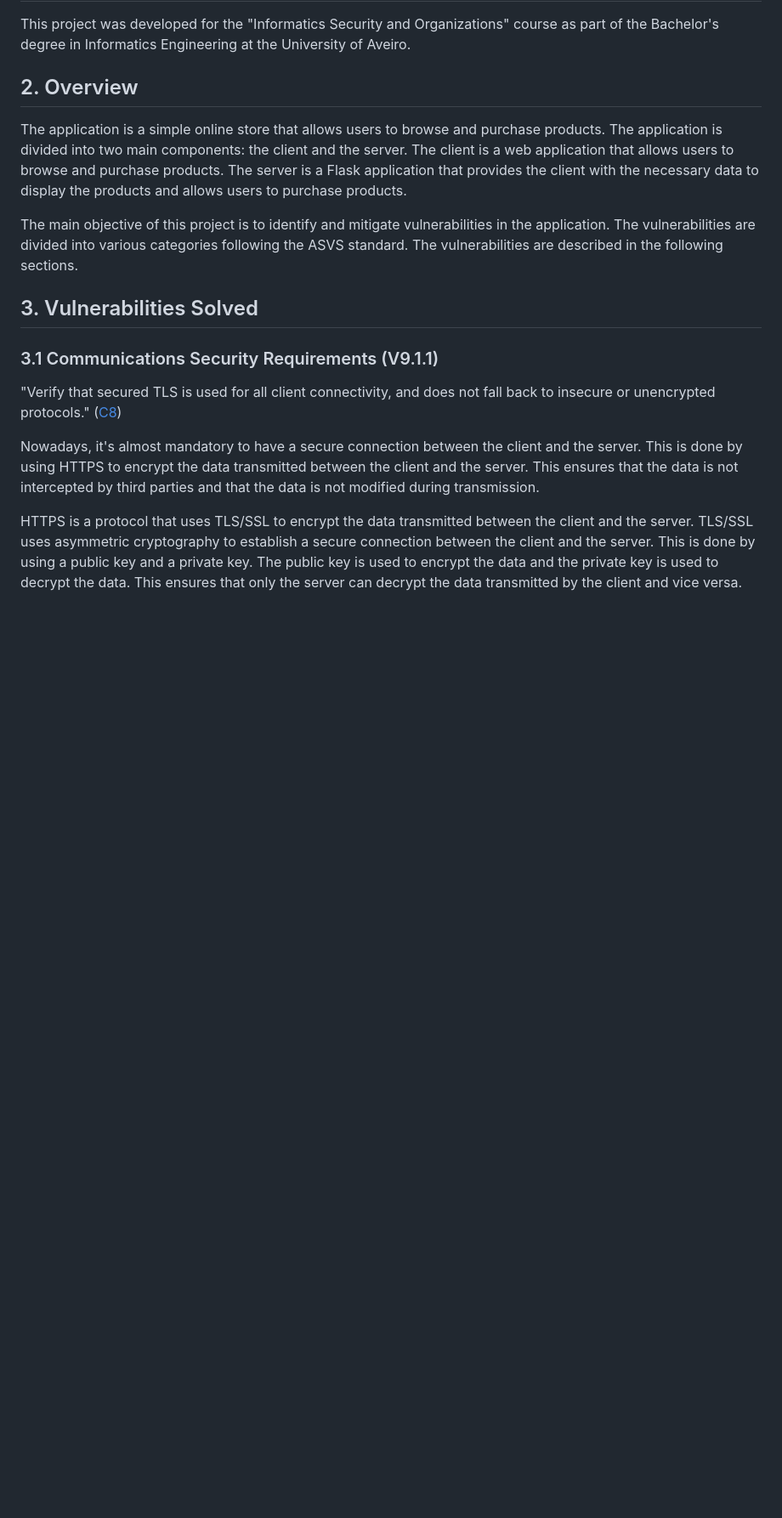
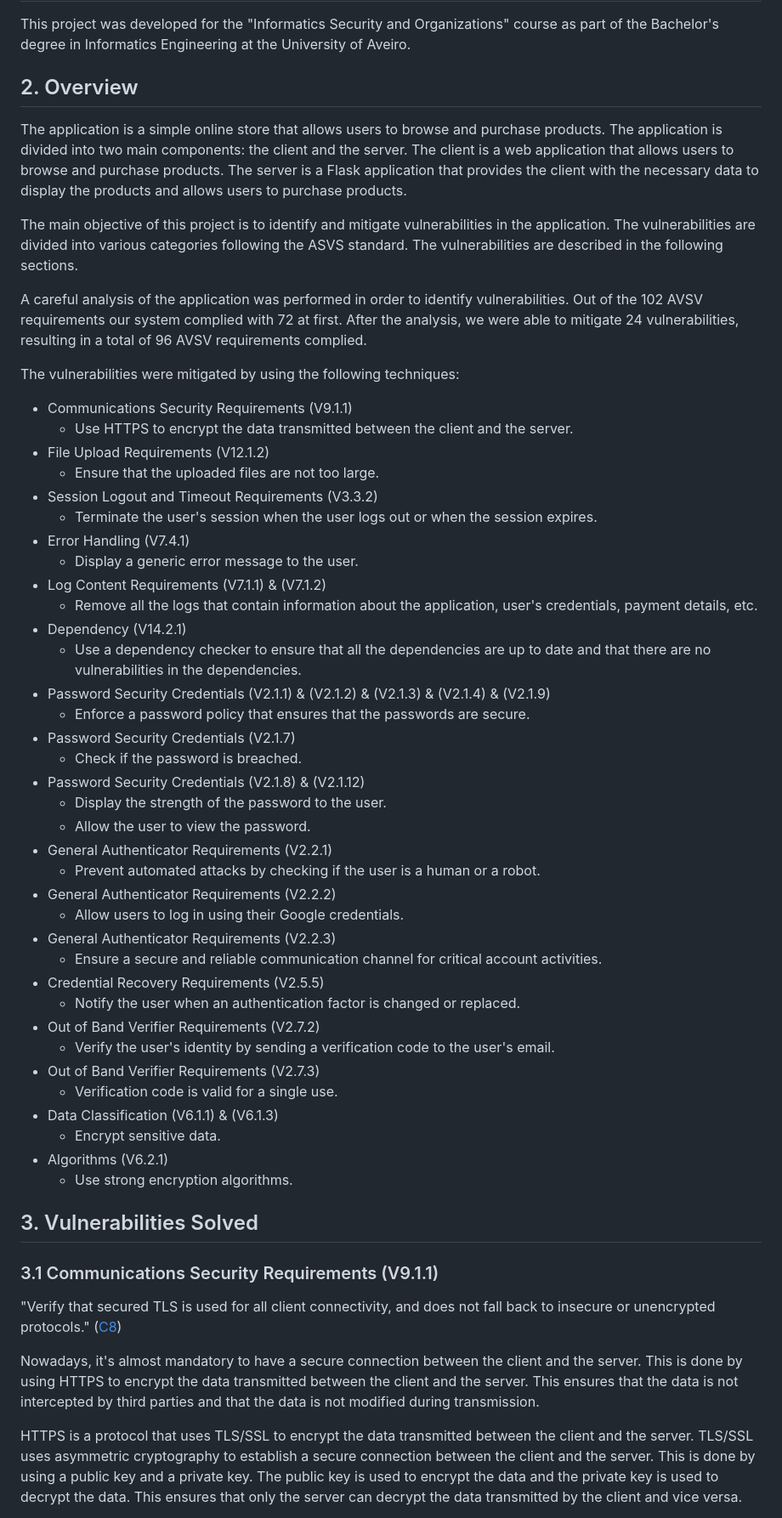
Before and after one commit to ZeMendes17/SIO_ASVS, a Markdown page: analysis/report.md, the part around the change. Shown at 85% size. Rendered like a GitHub page; blank space fills up the shorter version.

Commit message:
changed overview

```diff
--- a/analysis/report.md
+++ b/analysis/report.md
@@ -21,6 +21,47 @@ This project was developed for the "Informatics Security and Organizations" cour
 The application is a simple online store that allows users to browse and purchase products. The application is divided into two main components: the client and the server. The client is a web application that allows users to browse and purchase products. The server is a Flask application that provides the client with the necessary data to display the products and allows users to purchase products.
 
 The main objective of this project is to identify and mitigate vulnerabilities in the application. The vulnerabilities are divided into various categories following the ASVS standard. The vulnerabilities are described in the following sections.
+
+A careful analysis of the application was performed in order to identify vulnerabilities. Out of the 102 AVSV requirements our system complied with 72 at first. After the analysis, we were able to mitigate 24 vulnerabilities, resulting in a total of 96 AVSV requirements complied.
+
+The vulnerabilities were mitigated by using the following techniques:
+
+- Communications Security Requirements (V9.1.1)
+  - Use HTTPS to encrypt the data transmitted between the client and the server.
+- File Upload Requirements (V12.1.2)
+  - Ensure that the uploaded files are not too large.
+- Session Logout and Timeout Requirements (V3.3.2)
+  - Terminate the user's session when the user logs out or when the session expires.
+- Error Handling (V7.4.1)
+  - Display a generic error message to the user.
+- Log Content Requirements (V7.1.1) & (V7.1.2)
+  - Remove all the logs that contain information about the application, user's credentials, payment details, etc.
+- Dependency (V14.2.1)
+  - Use a dependency checker to ensure that all the dependencies are up to date and that there are no vulnerabilities in the dependencies.
+- Password Security Credentials (V2.1.1) & (V2.1.2) & (V2.1.3) & (V2.1.4) & (V2.1.9)
+  - Enforce a password policy that ensures that the passwords are secure.
+- Password Security Credentials (V2.1.7)
+  - Check if the password is breached.
+- Password Security Credentials (V2.1.8) & (V2.1.12)
+  - Display the strength of the password to the user.
+  - Allow the user to view the password.
+- General Authenticator Requirements (V2.2.1)
+  - Prevent automated attacks by checking if the user is a human or a robot.
+- General Authenticator Requirements (V2.2.2)
+  - Allow users to log in using their Google credentials.
+- General Authenticator Requirements (V2.2.3)
+  - Ensure a secure and reliable communication channel for critical account activities.
+- Credential Recovery Requirements (V2.5.5)
+  - Notify the user when an authentication factor is changed or replaced.
+- Out of Band Verifier Requirements (V2.7.2)
+  - Verify the user's identity by sending a verification code to the user's email.
+- Out of Band Verifier Requirements (V2.7.3)
+  - Verification code is valid for a single use.
+- Data Classification (V6.1.1) & (V6.1.3)
+  - Encrypt sensitive data.
+- Algorithms (V6.2.1)
+  - Use strong encryption algorithms.
+
 
 ## 3. Vulnerabilities Solved
 
```
